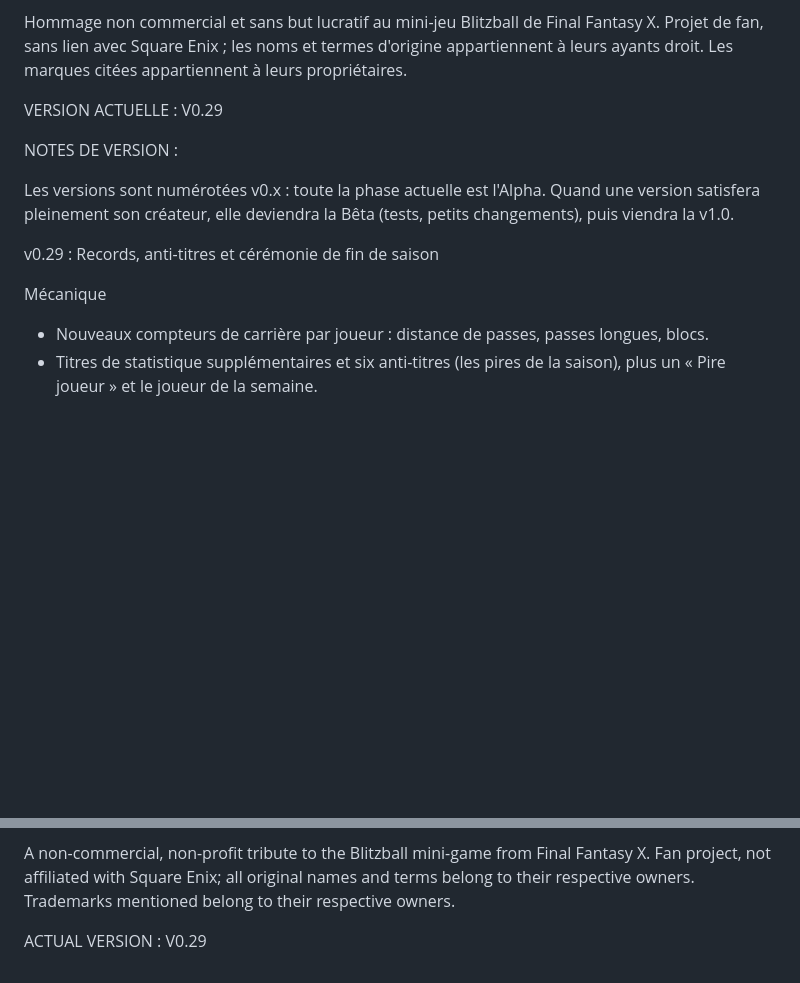
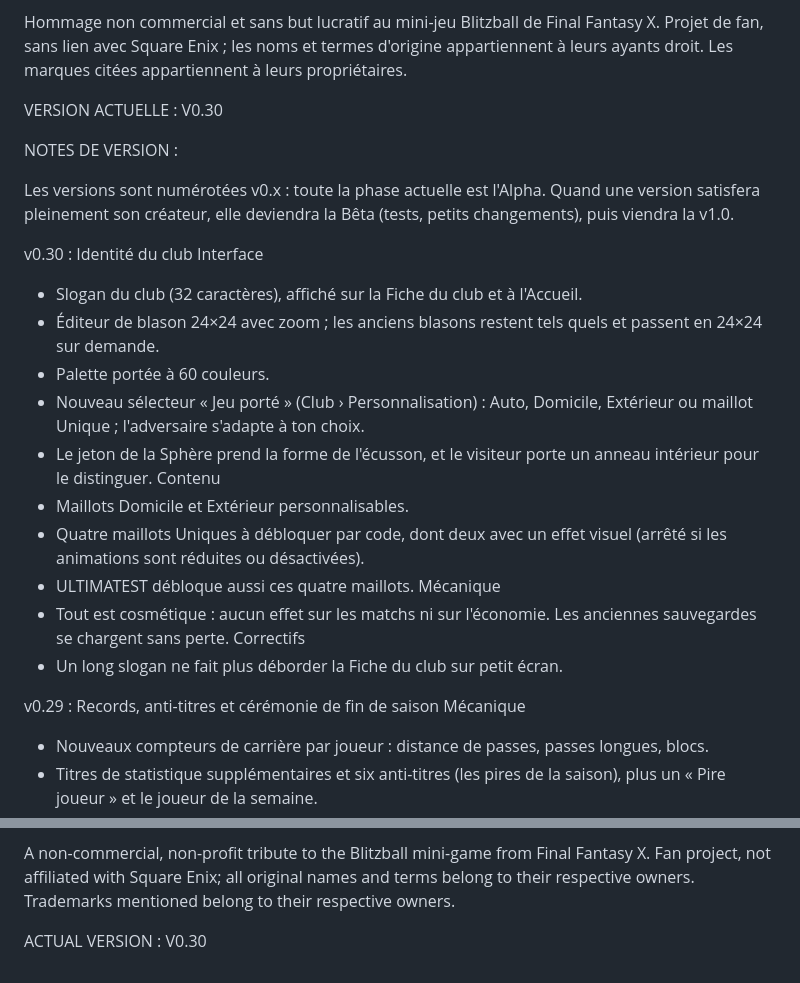
Before and after one commit to RavagedKing/blitz-manager, a Markdown page: README.md, 2 parts joined by grey strips. GitHub-like rendering; blank space fills up the shorter version.

Commit message:
Update README.md
Update v0.30 : version label + patchnote FR

```diff
--- a/README.md
+++ b/README.md
@@ -11,7 +11,7 @@ Jouer : https://ravagedking.github.io/blitz-manager/
 Hommage non commercial et sans but lucratif au mini-jeu Blitzball de Final Fantasy X.
 Projet de fan, sans lien avec Square Enix ; les noms et termes d'origine appartiennent à leurs ayants droit. Les marques citées appartiennent à leurs propriétaires.
 
-VERSION ACTUELLE : V0.29
+VERSION ACTUELLE : V0.30
 
 
 
@@ -20,9 +20,23 @@ NOTES DE VERSION :
 Les versions sont numérotées v0.x : toute la phase actuelle est l'Alpha. Quand une version satisfera pleinement son créateur, elle deviendra la Bêta (tests, petits changements), puis viendra la v1.0.
 
 
+v0.30 : Identité du club
+Interface
+- Slogan du club (32 caractères), affiché sur la Fiche du club et à l'Accueil.
+- Éditeur de blason 24×24 avec zoom ; les anciens blasons restent tels quels et passent en 24×24 sur demande.
+- Palette portée à 60 couleurs.
+- Nouveau sélecteur « Jeu porté » (Club › Personnalisation) : Auto, Domicile, Extérieur ou maillot Unique ; l'adversaire s'adapte à ton choix.
+- Le jeton de la Sphère prend la forme de l'écusson, et le visiteur porte un anneau intérieur pour le distinguer.
+Contenu
+- Maillots Domicile et Extérieur personnalisables.
+- Quatre maillots Uniques à débloquer par code, dont deux avec un effet visuel (arrêté si les animations sont réduites ou désactivées).
+- ULTIMATEST débloque aussi ces quatre maillots.
+Mécanique
+- Tout est cosmétique : aucun effet sur les matchs ni sur l'économie. Les anciennes sauvegardes se chargent sans perte.
+Correctifs
+- Un long slogan ne fait plus déborder la Fiche du club sur petit écran.
 
 v0.29 : Records, anti-titres et cérémonie de fin de saison
-
 Mécanique
 - Nouveaux compteurs de carrière par joueur : distance de passes, passes longues, blocs.
 - Titres de statistique supplémentaires et six anti-titres (les pires de la saison), plus un « Pire joueur » et le joueur de la semaine.
@@ -306,4 +319,4 @@ Play: https://ravagedking.github.io/blitz-manager/
 A non-commercial, non-profit tribute to the Blitzball mini-game from Final Fantasy X.
 Fan project, not affiliated with Square Enix; all original names and terms belong to their respective owners. Trademarks mentioned belong to their respective owners.
 
-ACTUAL VERSION : V0.29
+ACTUAL VERSION : V0.30
```
Also changed, not shown: other parts of README.md (+0 -1 lines).
